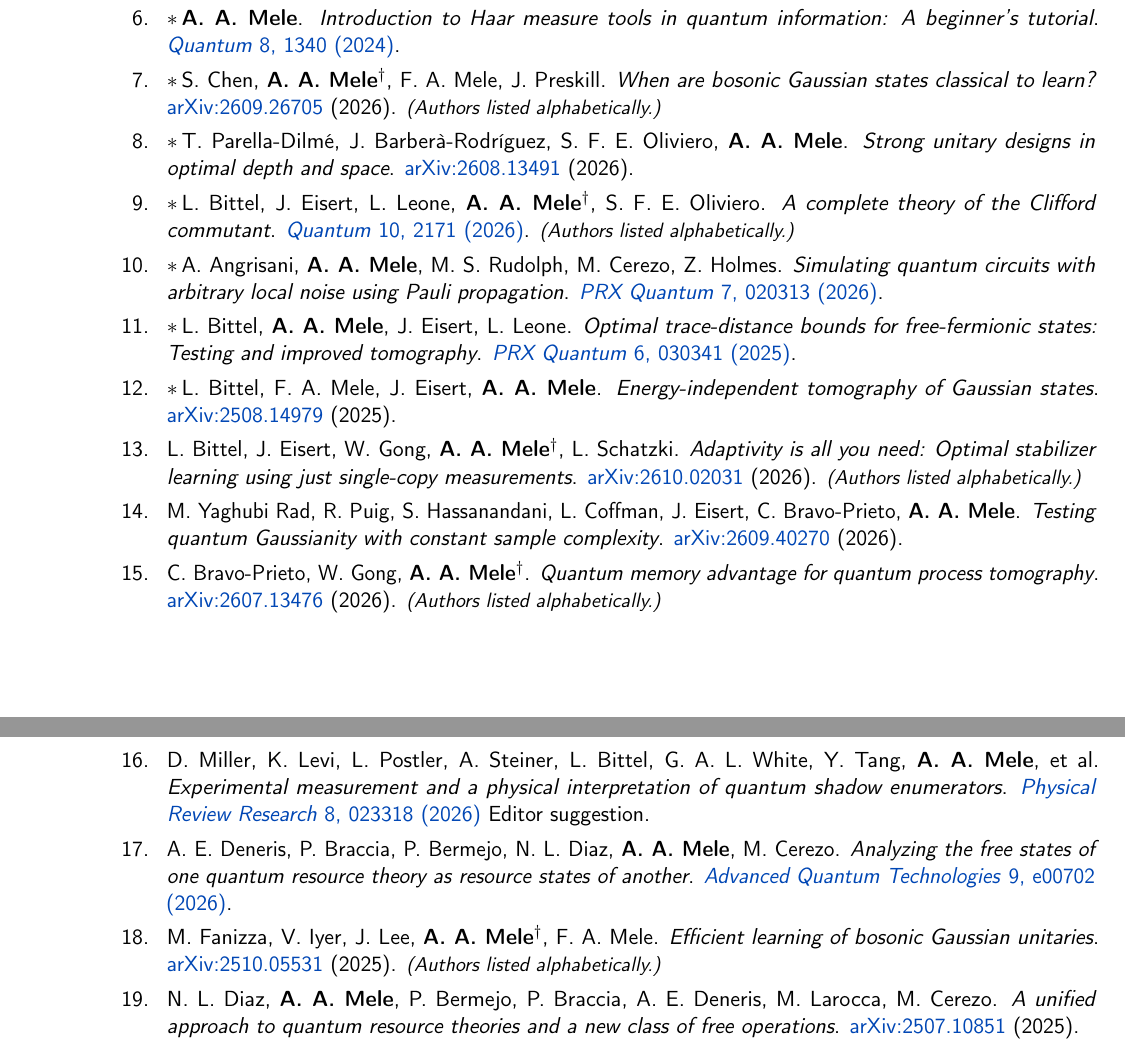
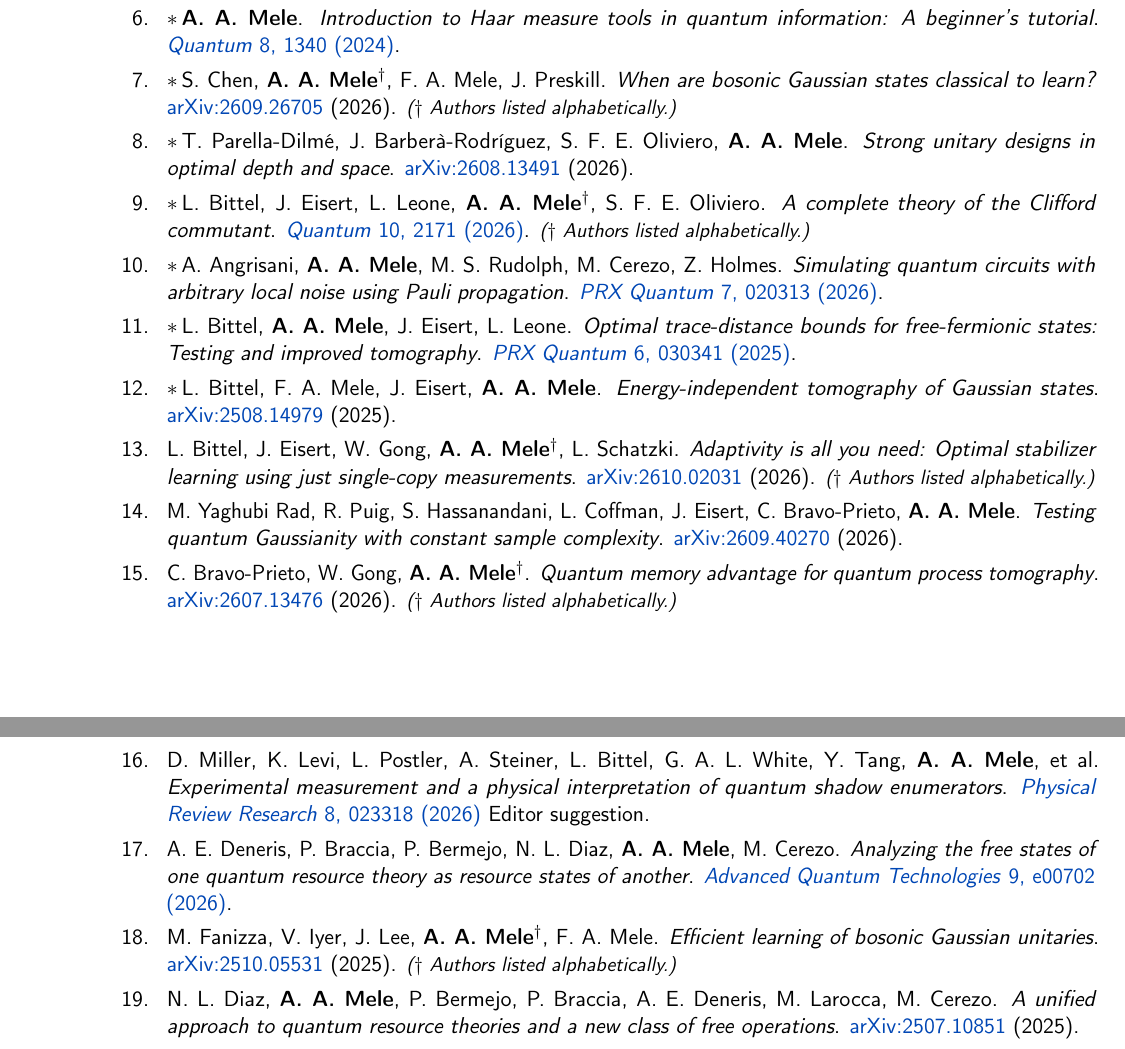
Before and after one commit to AntMele/Antonio-Anna-Mele-website, a LaTeX CV (assets/documents/CV_AntonioAnnaMele.tex): two parts of pages 1 and 2 of 5, joined at a grey line, cut so that both start at the same text. Compiled offline with pdfLaTeX.

Commit message:
Repeat dagger in alphabetical-author explanatory notes

```diff
--- a/assets/documents/CV_AntonioAnnaMele.tex
+++ b/assets/documents/CV_AntonioAnnaMele.tex
@@ -145,7 +145,7 @@
 \cvpubitem{\sel S.~Chen, \textbf{A.~A.~Mele}$^{\dagger}$, F.~A.~Mele, J.~Preskill.
 \emph{When are bosonic Gaussian states classical to learn?}
 \href{https://arxiv.org/abs/2609.26705}{arXiv:2609.26705} (2026).
-{\small\textit{(Authors listed alphabetically.)}}}
+{\small\textit{($\dagger$ Authors listed alphabetically.)}}}
 
 \cvpubitem{\sel T.~Parella-Dilm\'e, J.~Barber\`a-Rodr\'iguez, S.~F.~E.~Oliviero, \textbf{A.~A.~Mele}.
 \emph{Strong unitary designs in optimal depth and space}.
@@ -154,7 +154,7 @@
 \cvpubitem{\sel L.~Bittel, J.~Eisert, L.~Leone, \textbf{A.~A.~Mele}$^{\dagger}$, S.~F.~E.~Oliviero.
 \emph{A complete theory of the Clifford commutant}.
 \href{https://doi.org/10.22331/q-2026-07-22-2171}{\textit{Quantum} 10, 2171 (2026)}.
-{\small\textit{(Authors listed alphabetically.)}}}
+{\small\textit{($\dagger$ Authors listed alphabetically.)}}}
 
 \cvpubitem{\sel A.~Angrisani, \textbf{A.~A.~Mele}, M.~S.~Rudolph, M.~Cerezo, Z.~Holmes.
 \emph{Simulating quantum circuits with arbitrary local noise using Pauli propagation}.
@@ -173,7 +173,7 @@
 \cvpubitem{L.~Bittel, J.~Eisert, W.~Gong, \textbf{A.~A.~Mele}$^{\dagger}$, L.~Schatzki.
 \emph{Adaptivity is all you need: Optimal stabilizer learning using just single-copy measurements}.
 \href{https://arxiv.org/abs/2610.02031}{arXiv:2610.02031} (2026).
-{\small\textit{(Authors listed alphabetically.)}}}
+{\small\textit{($\dagger$ Authors listed alphabetically.)}}}
 
 \cvpubitem{M.~Yaghubi Rad, R.~Puig, S.~Hassanandani, L.~Coffman, J.~Eisert, C.~Bravo-Prieto, \textbf{A.~A.~Mele}.
 \emph{Testing quantum Gaussianity with constant sample complexity}.
@@ -195,7 +195,7 @@
 \cvpubitem{M.~Fanizza, V.~Iyer, J.~Lee, \textbf{A.~A.~Mele}$^{\dagger}$, F.~A.~Mele.
 \emph{Efficient learning of bosonic Gaussian unitaries}.
 \href{https://arxiv.org/abs/2510.05531}{arXiv:2510.05531} (2025).
-{\small\textit{(Authors listed alphabetically.)}}}
+{\small\textit{($\dagger$ Authors listed alphabetically.)}}}
 
 \cvpubitem{N.~L.~Diaz, \textbf{A.~A.~Mele}, P.~Bermejo, P.~Braccia, A.~E.~Deneris, M.~Larocca, M.~Cerezo.
 \emph{A unified approach to quantum resource theories and a new class of free operations}.
```
Also changed, not shown: assets/documents/CV_AntonioAnnaMele.pdf, assets/documents/CV_AntonioAnnaMele.tex (2 more changed lines), 1 other file.
